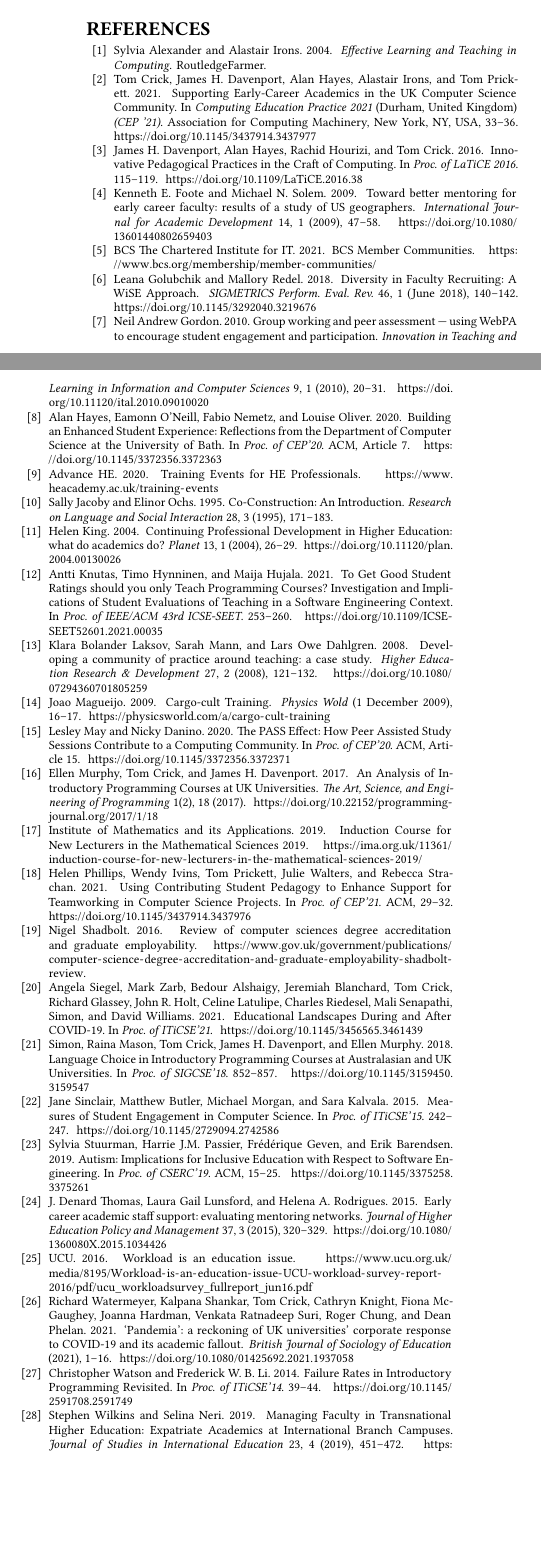
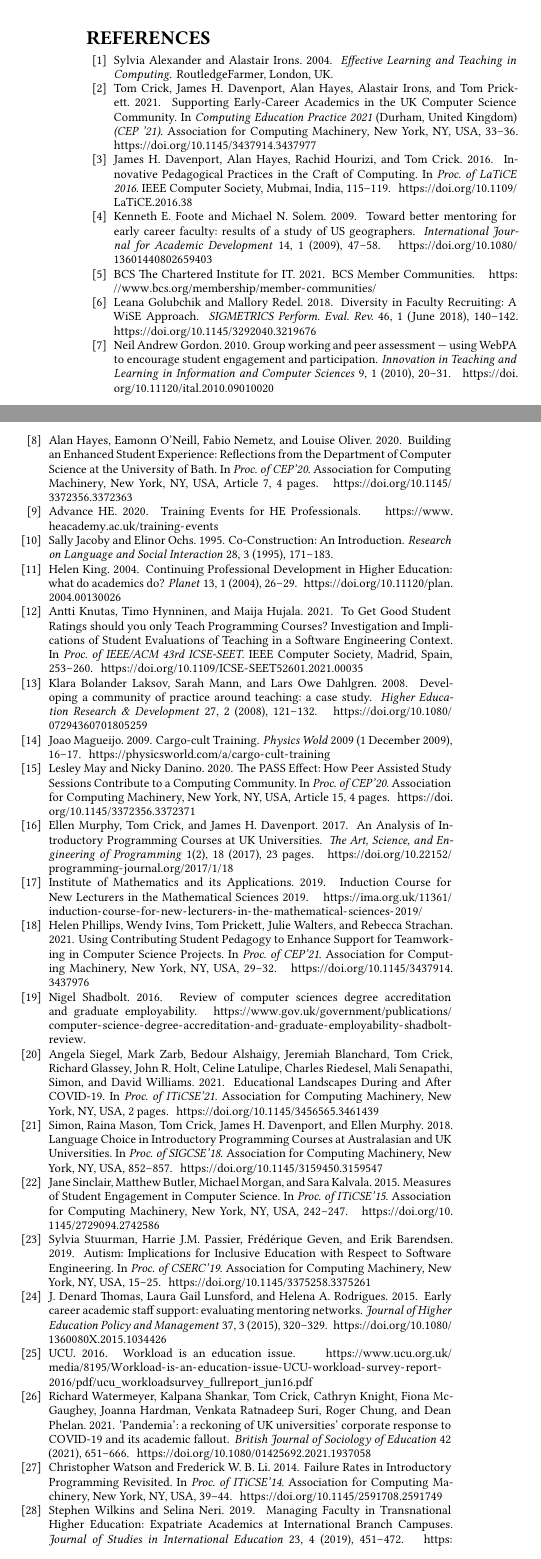
Before and after one commit to tomprickett/CEP22, a LaTeX paper (NewLecturer.tex, which reads NewLecturer.bib): two parts of the columns of page 4 of 5, joined at a grey line, cut so that both start at the same text, the shorter picture padded with empty space. Compiled offline with XeLaTeX.

Commit message:
Reference tidy and white space shorten

```diff
--- a/NewLecturer.bib
+++ b/NewLecturer.bib
@@ -362,9 +362,13 @@
 	author = {Richard Watermeyer and Kalpana Shankar and Tom Crick and Cathryn Knight and Fiona McGaughey and Joanna Hardman and Venkata Ratnadeep Suri and Roger Chung and Dean Phelan},
 	title = {‘Pandemia’: a reckoning of UK universities’ corporate response to COVID-19 and its academic fallout},
 	journal = {British Journal of Sociology of Education},
-	pages = {1-16},
+	pages = {651-666},
 	year  = {2021},
-	doi = {10.1080/01425692.2021.1937058}
+	doi = {10.1080/01425692.2021.1937058},
+	volume ={42},
+	numpages ={15}
+
+
 }
 
 
@@ -457,13 +461,19 @@
 author={Knutas, Antti and Hynninen, Timo and Hujala, Maija},
 booktitle={Proc. of IEEE/ACM 43rd ICSE-SEET},
 title={To Get Good Student Ratings should you only Teach Programming Courses? Investigation and Implications of Student Evaluations of Teaching in a Software Engineering Context},
-year={2021},pages={253-260},  doi={10.1109/ICSE-SEET52601.2021.00035}}
+year={2021},
+pages = {253-260},
+doi = {10.1109/ICSE-SEET52601.2021.00035},
+address={Madrid, Spain},
+publisher={IEEE Computer Society}
+}
 
 @inproceedings{Phillips2021,
 	author = {Phillips, Helen and Ivins, Wendy and Prickett, Tom and Walters, Julie and Strachan, Rebecca},
 	title = {Using Contributing Student Pedagogy to Enhance Support for Teamworking in Computer Science Projects},
 	year = {2021},
-	publisher = {ACM},
+	publisher = {Association for Computing Machinery},
+	address = {New York, NY, USA},
 	doi = {10.1145/3437914.3437976},
 	booktitle = {Proc. of CEP'21},
 	pages = {29–32}
@@ -484,14 +494,17 @@ year={2021},pages={253-260},  doi={10.1109/ICSE-SEET52601.2021.00035}}
 	url = {https://doi.org/10.1145/2729094.2742586},
 	doi = {10.1145/2729094.2742586},
 	booktitle = {Proc. of ITiCSE'15},
-	pages = {242--247}
+	pages = {242--247},
+	publisher = {Association for Computing Machinery},
+	address = {New York, NY, USA}
 }
 
 @inproceedings{Stuurman2109,
 author = {Stuurman, Sylvia and Passier, Harrie J.M. and Geven, Fr\'{e}d\'{e}rique and Barendsen, Erik},
 title = {Autism: Implications for Inclusive Education with Respect to Software Engineering},
 year = {2019},
-publisher = {ACM},
+publisher = {Association for Computing Machinery},
+address = {New York, NY, USA},
 doi = {10.1145/3375258.3375261},
 booktitle = {Proc. of CSERC'19},
 pages = {15--25}
@@ -519,7 +532,9 @@ pages = {15--25}
 	booktitle =    {{Proc. of LaTiCE 2016}},
 	year = 	 {2016},
 	doi={https://doi.org/10.1109/LaTiCE.2016.38},
-	pages={115--119}
+	pages={115--119},
+	address={Mubmai, India},
+	publisher={IEEE Computer Society}
 }
 
 @article{deJanasz,
@@ -573,6 +588,7 @@ pages = {15--25}
 	year ={2004},
 	publisher = {RoutledgeFarmer},
 	location = {London},
+	address = {London, UK}
 }
 
 
@@ -583,10 +599,12 @@ pages = {15--25}
 	author = {Hayes, Alan and O'Neill, Eamonn and Nemetz, Fabio and Oliver, Louise},
 	title = {Building an Enhanced Student Experience: Reflections from the Department of Computer Science at the University of Bath},
 	year = {2020},
-	publisher = {ACM},
+	publisher = {Association for Computing Machinery},
+	address = {New York, NY, USA},
 	doi = {10.1145/3372356.3372363},
 	booktitle = {Proc. of CEP'20},
-	articleno = {7}
+	articleno = {7},
+	numpages={4}
 }
 
 
@@ -629,10 +647,12 @@ pages = {15--25}
 	author = {May, Lesley and Danino, Nicky},
 	title = {The PASS Effect: How Peer Assisted Study Sessions Contribute to a Computing Community},
 	year = {2020},
-	publisher = {ACM},
+	publisher = {Association for Computing Machinery},
+	address = {New York, NY, USA},
 	doi = {10.1145/3372356.3372371},
 	booktitle = {Proc. of CEP'20},
-	articleno = {15}
+	articleno = {15},
+	numpages ={4}
 }
 
 @Article{murphy-et-al:programming2017,
@@ -642,7 +662,8 @@ pages = {15--25}
 	year = 	 {2017},
 	volume = 	 {1(2)},
 	number = 	 {18},
-	doi={10.22152/programming-journal.org/2017/1/18}
+	doi={10.22152/programming-journal.org/2017/1/18},
+	numpages = {23}
 }
 
 
@@ -679,7 +700,7 @@ pages = {15--25}
 	https://physicsworld.com/a/cargo-cult-training
 
 	},
-
+	volume ={2009}
 }
 
 
@@ -707,7 +728,8 @@ pages = {15--25}
 	title = {The Synergistic Cycle of Teaching and Computing Education Research},
 	year = {2021},
 	isbn = {9781450385688},
-	publisher = {ACM},
+	publisher = {Association for Computing Machinery},
+	address = {New York, NY, USA},
 	url = {https://doi.org/10.1145/3481282.3481283},
 	doi = {10.1145/3481282.3481283},
 		booktitle = {United Kingdom and Ireland Computing Education Research Conference.},
@@ -736,7 +757,10 @@ pages = {15--25}
 	year = {2018},
 	doi = {10.1145/3159450.3159547},
 	booktitle = {Proc. of SIGCSE'18},
-	pages = {852--857}
+	pages = {852--857},
+	publisher = {Association for Computing Machinery},
+	address = {New York, NY, USA}
+
 }
 
 @inproceedings{St-cyr2018,
@@ -786,7 +810,10 @@ pages = {15--25}
 	year = {2014},
 	doi = {10.1145/2591708.2591749},
 	booktitle = {Proc. of ITiCSE'14},
-	pages = {39--44}
+	pages = {39--44},
+	publisher = {Association for Computing Machinery},
+	address = {New York, NY, USA}
+
 }
 
 @inproceedings{Watson:2014:FRI:2591708.2591749,
@@ -795,7 +822,10 @@ pages = {15--25}
 	booktitle = {Proc. of ITiCSE'14},
 	year = {2014},
 	pages = {39--44},
-	doi={https://doi.org/10.1145/2591708.2591749}
+	doi={https://doi.org/10.1145/2591708.2591749},
+	publisher = {Association for Computing Machinery},
+	address = {New York, NY, USA}
+
 }
 
 @Article{brown-et-al-toce2014,
@@ -805,7 +835,8 @@ pages = {15--25}
 	year =         {2014},
 	volume =       {14},
 	number =       {2},
-	publisher =    {ACM},
+	publisher = {Association for Computing Machinery},
+	address = {New York, NY, USA},
 	pages =        {1--22},
 	doi =          {https://doi.org/10.1145/2602484}
 }
@@ -848,7 +879,8 @@ pages = {15--25}
 	author = {Winter, Emily and Thomas, Lisa and Blair, Lynne},
 	title = {'It's a Bit Weird, but It's OK'? How Female Computer Science Students Navigate Being a Minority},
 	year = {2021},
-	publisher = {ACM},
+	publisher = {Association for Computing Machinery},
+	address = {New York, NY, USA},
 	doi = {https://doi.org/10.1145/3430665.3456329},
 	booktitle = {Proc. of ITiCSE'21},
 	pages = {436--442}
@@ -861,7 +893,10 @@ pages = {15--25}
   title =        {{Educational Landscapes During and After COVID-19}},
   booktitle =    {{Proc. of ITiCSE'21}},
   year = 	 {2021},
-  doi =          {https://doi.org/10.1145/3456565.3461439}
+  doi =          {https://doi.org/10.1145/3456565.3461439},
+  publisher = {Association for Computing Machinery},
+  address = {New York, NY, USA},
+  numPages={2}
 }
 
 
```
Also changed, not shown: NewLecturer.tex (+0 -8 lines), NewLecturer.bib (1 more changed lines).
